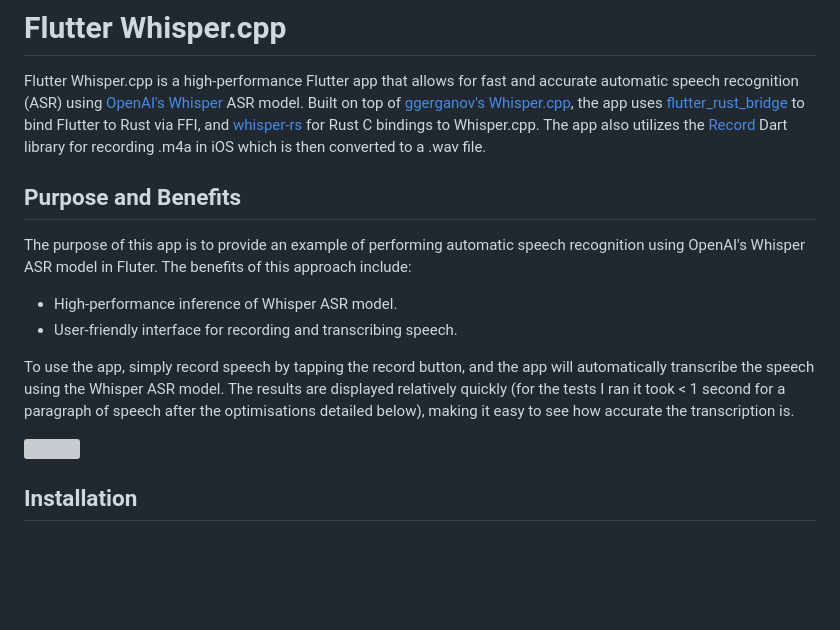
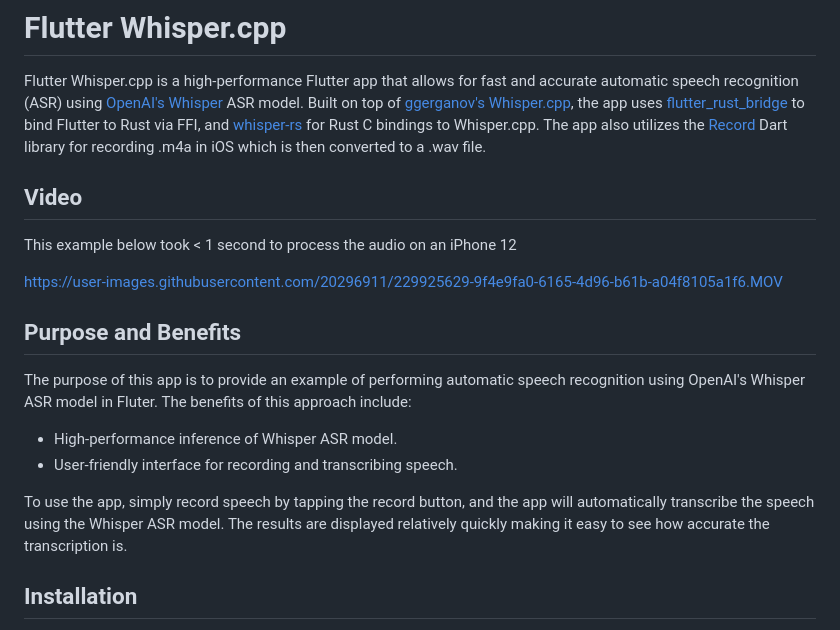
Before and after one commit to lyledean1/flutter_whisper.cpp, a Markdown page: README.md, the part around the change. Drawn GitHub-style; blank space fills up the shorter version; grey boxes are pictures that could not be loaded.

```diff
--- a/README.md
+++ b/README.md
@@ -1,6 +1,11 @@
 # Flutter Whisper.cpp
 
 Flutter Whisper.cpp is a high-performance Flutter app that allows for fast and accurate automatic speech recognition (ASR) using [OpenAI's Whisper](https://openai.com/research/whisper) ASR model. Built on top of [ggerganov's Whisper.cpp](https://github.com/ggerganov/whisper.cpp), the app uses [flutter_rust_bridge](https://github.com/fzyzcjy/flutter_rust_bridge) to bind Flutter to Rust via FFI, and [whisper-rs](https://github.com/tazz4843/whisper-rs) for Rust C bindings to Whisper.cpp. The app also utilizes the [Record](https://github.com/llfbandit/record) Dart library for recording .m4a in iOS which is then converted to a .wav file.
+
+## Video
+This example below took < 1 second to process the audio on an iPhone 12
+
+https://user-images.githubusercontent.com/20296911/229925629-9f4e9fa0-6165-4d96-b61b-a04f8105a1f6.MOV
 
 ## Purpose and Benefits
 The purpose of this app is to provide an example of performing automatic speech recognition using OpenAI's Whisper ASR model in Fluter. The benefits of this approach include:
@@ -8,9 +13,7 @@ The purpose of this app is to provide an example of performing automatic speech
 * High-performance inference of Whisper ASR model.
 * User-friendly interface for recording and transcribing speech.
 
-To use the app, simply record speech by tapping the record button, and the app will automatically transcribe the speech using the Whisper ASR model. The results are displayed relatively quickly (for the tests I ran it took < 1 second for a paragraph of speech after the optimisations detailed below), making it easy to see how accurate the transcription is.
-
-<img src="https://user-images.githubusercontent.com/20296911/229306858-56e52825-b16d-4b08-b810-75360bb65a2d.jpeg" width=150 height=216>
+To use the app, simply record speech by tapping the record button, and the app will automatically transcribe the speech using the Whisper ASR model. The results are displayed relatively quickly making it easy to see how accurate the transcription is.
 
 ## Installation
 
```
